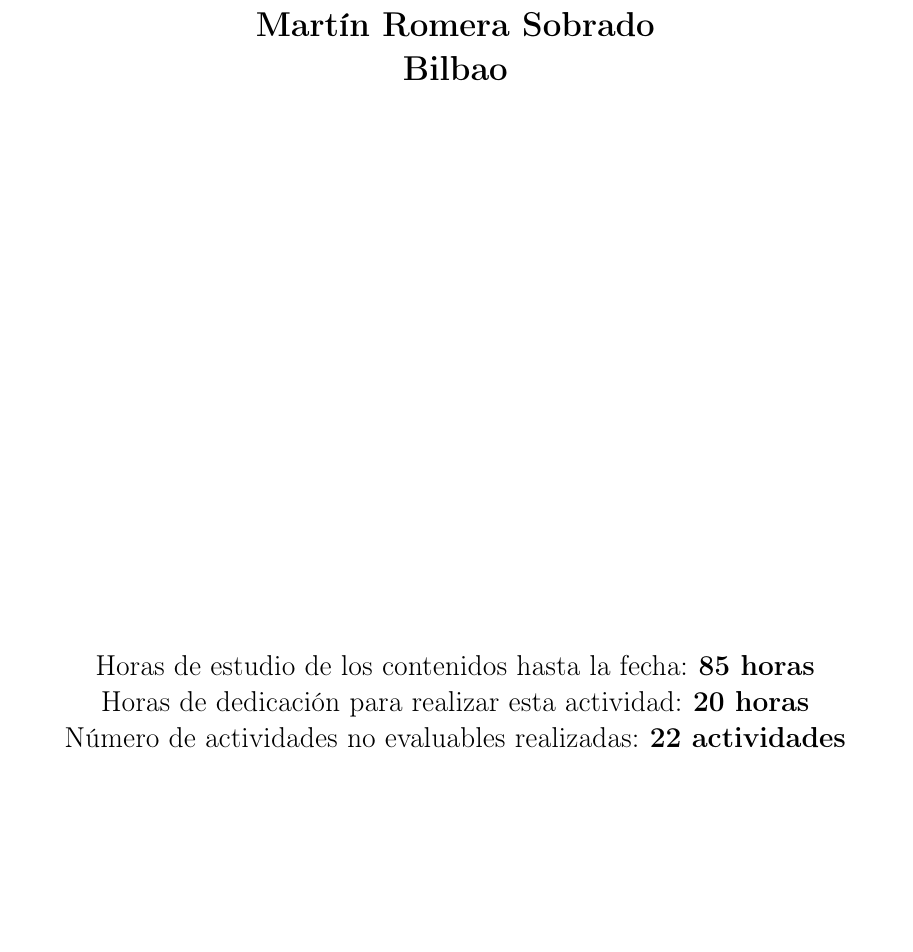
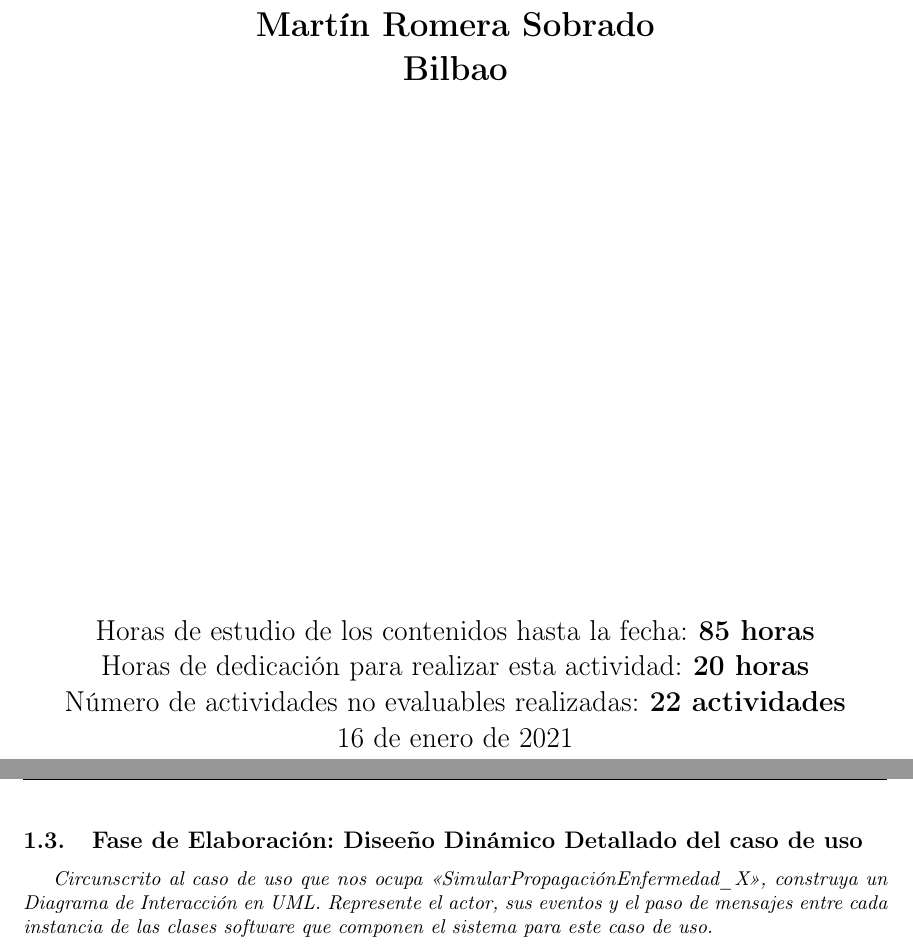
Before and after one commit to n3m1dotsys/DS-PEC-Feb21-UNEDII, a LaTeX document (informe/informe-ds2021.tex): part of page 1 of 3 before the commit and two parts of pages 1 and 4 of 4 after it, the two joined at a grey line, cut so that both start at the same text, the shorter picture padded with empty space. Compiled offline with pdfLaTeX; the source files are stored in an older character set and shown here as Unicode.

Commit message:
informe Ejercicio 4

```diff
--- a/informe/informe-ds2021.tex
+++ b/informe/informe-ds2021.tex
@@ -40,7 +40,8 @@
 		Horas de dedicación para realizar esta actividad:\textbf{ 20 horas}\\
 
 		Número de actividades no evaluables realizadas:\textbf{ 22 actividades}\\
-		 % TODO añadir fecha
+
+		\today
 	\end{titlepage}
 	\newpage
 	\section{Cuestiones}
@@ -82,4 +83,10 @@
 		\subsection{Fase de Elaboración: Modelado Conceptual}
 			\includegraphics[width=\linewidth]{diagramas/MDom SimularPropagacionEnfermedad_X Clases Conceptuales.jpg}
 
+		\subsection{Fase de Elaboración: Diseeño Dinámico Detallado del caso de uso}
+			\textit{Circunscrito al caso de uso que nos ocupa <<SimularPropagaciónEnfermedad\_X>>, construya un Diagrama de Interacción en UML. Represente el actor, sus eventos y el paso de mensajes entre cada instancia de las clases software que componen el sistema para este caso de uso.}\\
+
+
+
+
 \end{document}
```
Also changed, not shown: informe/informe-ds2021.pdf.
